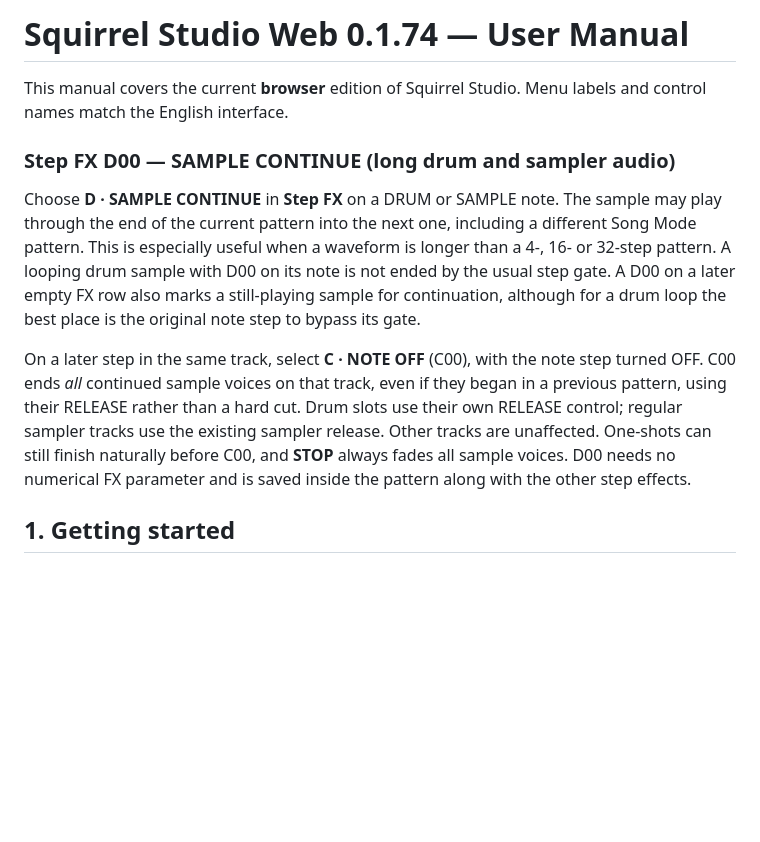
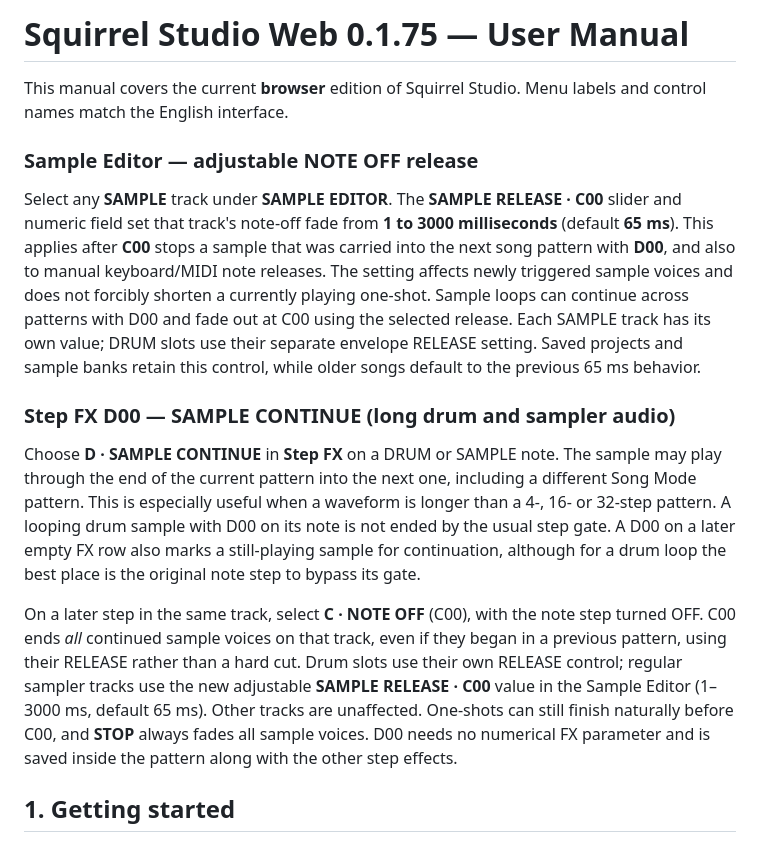
Before and after one commit to Johan-de-Clerck/Squirrel-Web, a Markdown page: HELP.md, the part around the change. Drawn GitHub-style; blank space fills up the shorter version.

Commit message:
docs: configurable SAMPLE C00 release and 0.1.75 version

```diff
--- a/HELP.md
+++ b/HELP.md
@@ -1,12 +1,16 @@
-# Squirrel Studio Web 0.1.74 — User Manual
+# Squirrel Studio Web 0.1.75 — User Manual
 
 This manual covers the current **browser** edition of Squirrel Studio. Menu labels and control names match the English interface.
+
+### Sample Editor — adjustable NOTE OFF release
+
+Select any **SAMPLE** track under **SAMPLE EDITOR**. The **SAMPLE RELEASE · C00** slider and numeric field set that track's note-off fade from **1 to 3000 milliseconds** (default **65 ms**). This applies after **C00** stops a sample that was carried into the next song pattern with **D00**, and also to manual keyboard/MIDI note releases. The setting affects newly triggered sample voices and does not forcibly shorten a currently playing one-shot. Sample loops can continue across patterns with D00 and fade out at C00 using the selected release. Each SAMPLE track has its own value; DRUM slots use their separate envelope RELEASE setting. Saved projects and sample banks retain this control, while older songs default to the previous 65 ms behavior.
 
 ### Step FX D00 — SAMPLE CONTINUE (long drum and sampler audio)
 
 Choose **D · SAMPLE CONTINUE** in **Step FX** on a DRUM or SAMPLE note. The sample may play through the end of the current pattern into the next one, including a different Song Mode pattern. This is especially useful when a waveform is longer than a 4-, 16- or 32-step pattern. A looping drum sample with D00 on its note is not ended by the usual step gate. A D00 on a later empty FX row also marks a still-playing sample for continuation, although for a drum loop the best place is the original note step to bypass its gate.
 
-On a later step in the same track, select **C · NOTE OFF** (C00), with the note step turned OFF. C00 ends *all* continued sample voices on that track, even if they began in a previous pattern, using their RELEASE rather than a hard cut. Drum slots use their own RELEASE control; regular sampler tracks use the existing sampler release. Other tracks are unaffected. One-shots can still finish naturally before C00, and **STOP** always fades all sample voices. D00 needs no numerical FX parameter and is saved inside the pattern along with the other step effects.
+On a later step in the same track, select **C · NOTE OFF** (C00), with the note step turned OFF. C00 ends *all* continued sample voices on that track, even if they began in a previous pattern, using their RELEASE rather than a hard cut. Drum slots use their own RELEASE control; regular sampler tracks use the new adjustable **SAMPLE RELEASE · C00** value in the Sample Editor (1–3000 ms, default 65 ms). Other tracks are unaffected. One-shots can still finish naturally before C00, and **STOP** always fades all sample voices. D00 needs no numerical FX parameter and is saved inside the pattern along with the other step effects.
 
 ## 1. Getting started
 
```
